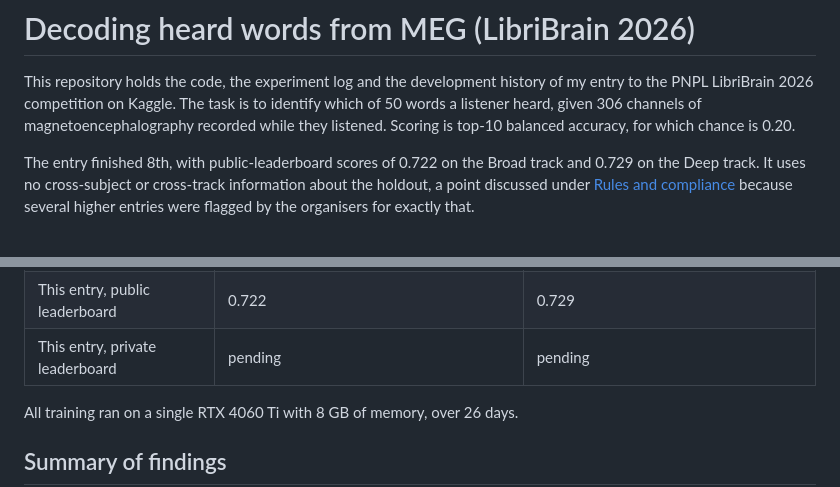
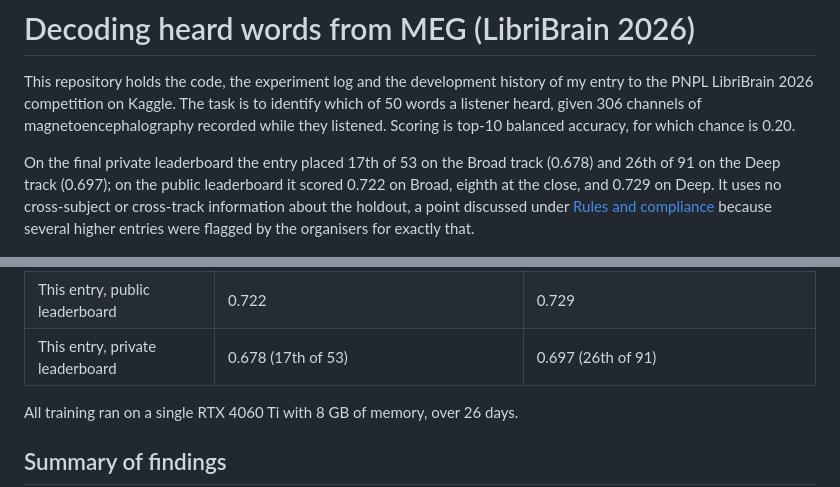
Before and after one commit to rohit-ravi2/libribrain-2026, a Markdown page: README.md, 2 parts joined by grey strips. GitHub-like rendering.

Commit message:
docs: report final private-leaderboard ranks in the README

```diff
--- a/README.md
+++ b/README.md
@@ -4,7 +4,8 @@ This repository holds the code, the experiment log and the development history o
 competition on Kaggle. The task is to identify which of 50 words a listener heard, given 306 channels of
 magnetoencephalography recorded while they listened. Scoring is top-10 balanced accuracy, for which chance is 0.20.
 
-The entry finished 8th, with public-leaderboard scores of 0.722 on the Broad track and 0.729 on the Deep track. It uses no
+On the final private leaderboard the entry placed 17th of 53 on the Broad track (0.678) and 26th of 91 on the Deep track
+(0.697); on the public leaderboard it scored 0.722 on Broad, eighth at the close, and 0.729 on Deep. It uses no
 cross-subject or cross-track information about the holdout, a point discussed under [Rules and compliance](#rules-and-compliance)
 because several higher entries were flagged by the organisers for exactly that.
 
@@ -14,7 +15,7 @@ because several higher entries were flagged by the organisers for exactly that.
 |---|---|---|
 | Published reference | 0.430, MEG-XL (pretrained on ~300 h from 800 subjects) | 0.732, d'Ascoli et al. (supervised on all subject-0 data) |
 | This entry, public leaderboard | 0.722 | 0.729 |
-| This entry, private leaderboard | pending | pending |
+| This entry, private leaderboard | 0.678 (17th of 53) | 0.697 (26th of 91) |
 
 All training ran on a single RTX 4060 Ti with 8 GB of memory, over 26 days.
 
```
